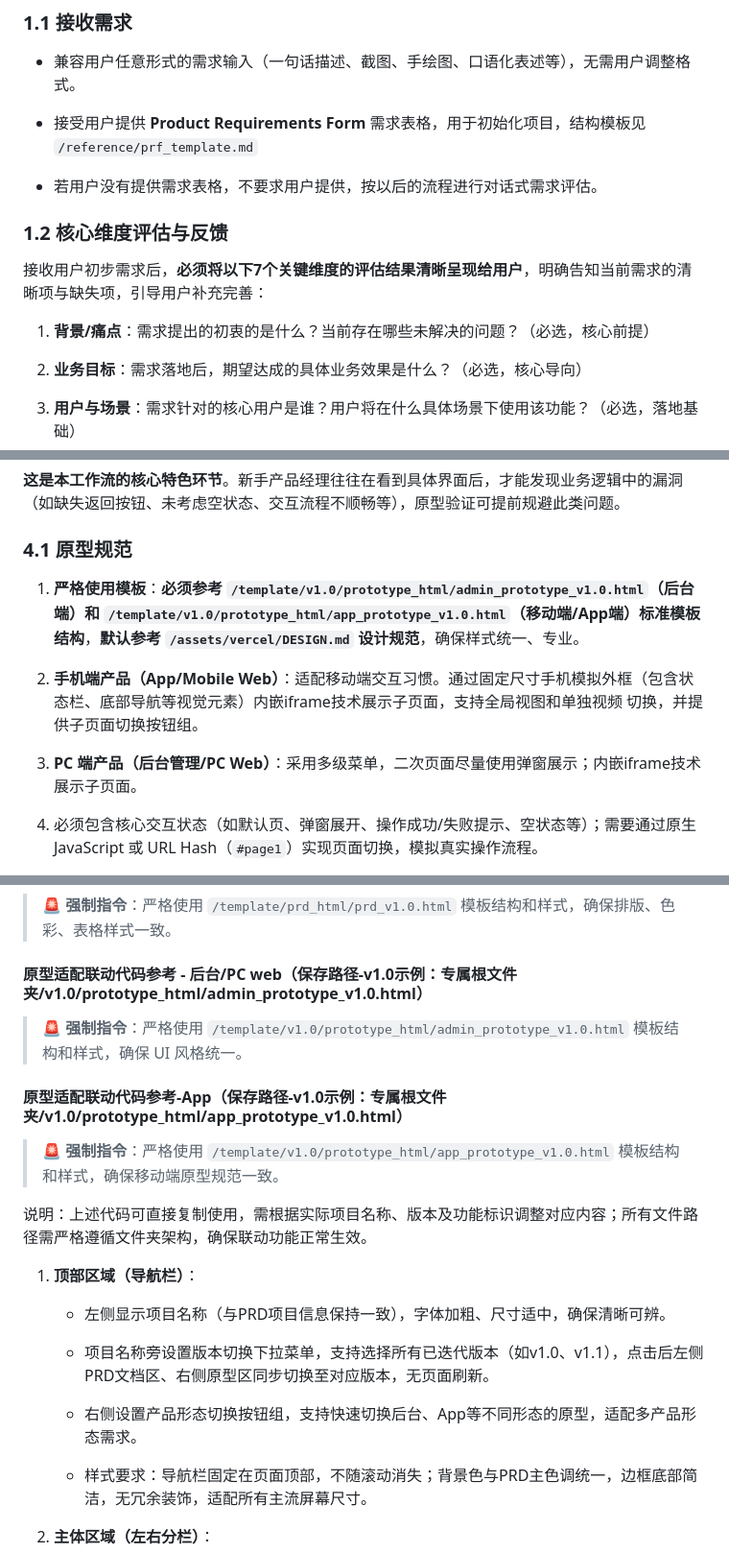
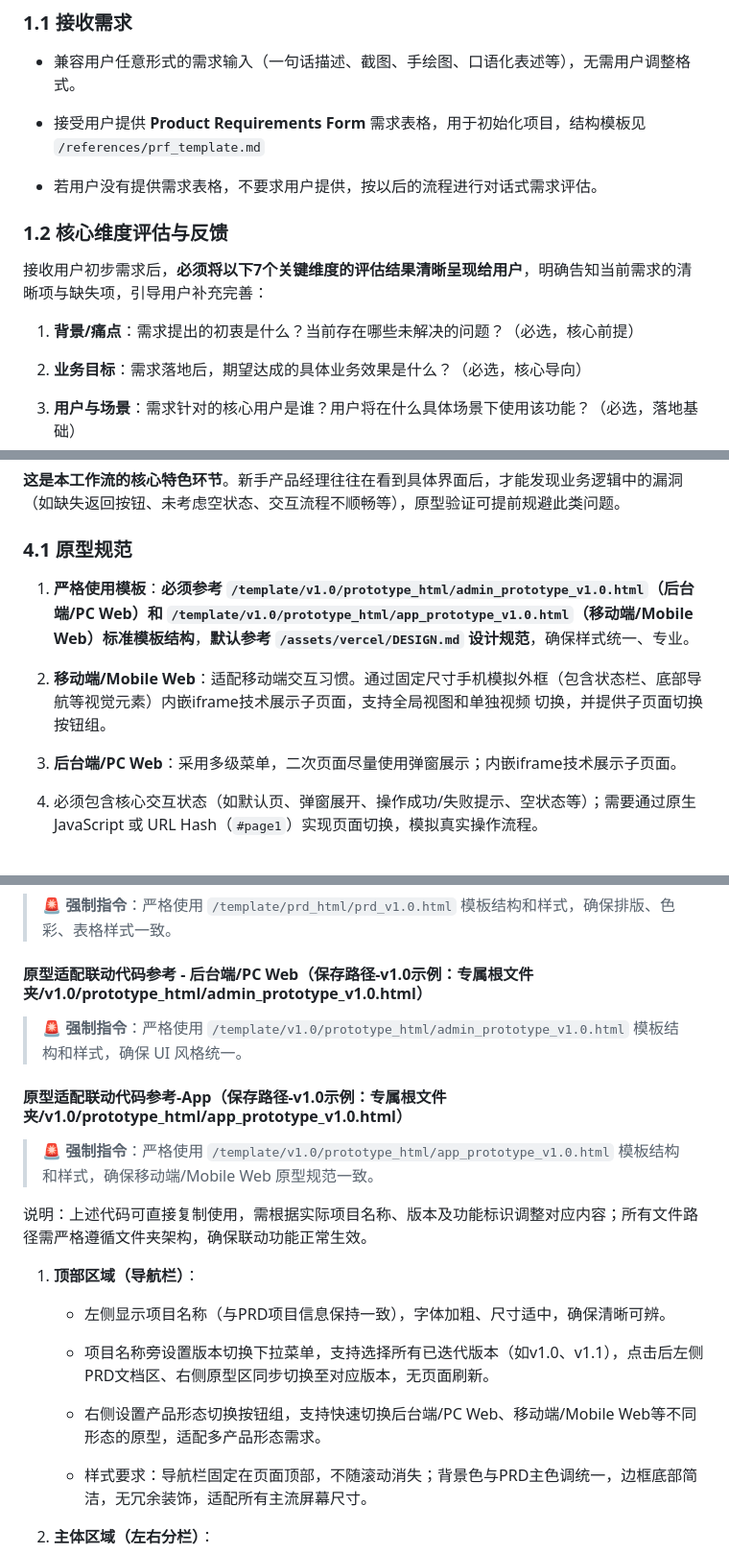
Before and after one commit to CheneyLin/skillPRD, a Markdown page: qq-prd/SKILL.md, 3 parts joined by grey strips. Shown at 96% size. Drawn GitHub-style.

Commit message:
update SKILL.md AI校对

```diff
--- a/qq-prd/SKILL.md
+++ b/qq-prd/SKILL.md
@@ -27,7 +27,7 @@ description: "通过对话式需求收集、PRD 骨架起草、HTML 原型生成
 
 - 兼容用户任意形式的需求输入（一句话描述、截图、手绘图、口语化表述等），无需用户调整格式。
 
-- 接受用户提供 **Product Requirements Form** 需求表格，用于初始化项目，结构模板见 `/reference/prf_template.md`
+- 接受用户提供 **Product Requirements Form** 需求表格，用于初始化项目，结构模板见 `/references/prf_template.md`
 
 - 若用户没有提供需求表格，不要求用户提供，按以后的流程进行对话式需求评估。
 
@@ -35,7 +35,7 @@ description: "通过对话式需求收集、PRD 骨架起草、HTML 原型生成
 
 接收用户初步需求后，**必须将以下7个关键维度的评估结果清晰呈现给用户**，明确告知当前需求的清晰项与缺失项，引导用户补充完善：
 
-1. **背景/痛点**：需求提出的初衷的是什么？当前存在哪些未解决的问题？（必选，核心前提）
+1. **背景/痛点**：需求提出的初衷是什么？当前存在哪些未解决的问题？（必选，核心前提）
 
 2. **业务目标**：需求落地后，期望达成的具体业务效果是什么？（必选，核心导向）
 
@@ -125,11 +125,11 @@ description: "通过对话式需求收集、PRD 骨架起草、HTML 原型生成
 
 ### 4.1 原型规范
 
-1. **严格使用模板**：**必须参考 `/template/v1.0/prototype_html/admin_prototype_v1.0.html`（后台端）和 `/template/v1.0/prototype_html/app_prototype_v1.0.html`（移动端/App端）标准模板结构**，**默认参考 `/assets/vercel/DESIGN.md` 设计规范**，确保样式统一、专业。
+1. **严格使用模板**：**必须参考 `/template/v1.0/prototype_html/admin_prototype_v1.0.html`（后台端/PC Web）和 `/template/v1.0/prototype_html/app_prototype_v1.0.html`（移动端/Mobile Web）标准模板结构**，**默认参考 `/assets/vercel/DESIGN.md` 设计规范**，确保样式统一、专业。
 
-2. **手机端产品（App/Mobile Web）**：适配移动端交互习惯。通过固定尺寸手机模拟外框（包含状态栏、底部导航等视觉元素）内嵌iframe技术展示子页面，支持全局视图和单独视频 切换，并提供子页面切换按钮组。
+2. **移动端/Mobile Web**：适配移动端交互习惯。通过固定尺寸手机模拟外框（包含状态栏、底部导航等视觉元素）内嵌iframe技术展示子页面，支持全局视图和单独视频 切换，并提供子页面切换按钮组。
 
-3. **PC 端产品（后台管理/PC Web）**：采用多级菜单，二次页面尽量使用弹窗展示；内嵌iframe技术展示子页面。
+3. **后台端/PC Web**：采用多级菜单，二次页面尽量使用弹窗展示；内嵌iframe技术展示子页面。
 
 4. 必须包含核心交互状态（如默认页、弹窗展开、操作成功/失败提示、空状态等）；需要通过原生 JavaScript 或 URL Hash（`#page1`）实现页面切换，模拟真实操作流程。
 
@@ -188,13 +188,13 @@ description: "通过对话式需求收集、PRD 骨架起草、HTML 原型生成
 
 > **🚨 强制指令**：严格使用 `/template/prd_html/prd_v1.0.html` 模板结构和样式，确保排版、色彩、表格样式一致。
 
-#### 原型适配联动代码参考 - 后台/PC web（保存路径-v1.0示例：专属根文件夹/v1.0/prototype_html/admin_prototype_v1.0.html）
+#### 原型适配联动代码参考 - 后台端/PC Web（保存路径-v1.0示例：专属根文件夹/v1.0/prototype_html/admin_prototype_v1.0.html）
 
 > **🚨 强制指令**：严格使用 `/template/v1.0/prototype_html/admin_prototype_v1.0.html` 模板结构和样式，确保 UI 风格统一。
 
 #### 原型适配联动代码参考-App（保存路径-v1.0示例：专属根文件夹/v1.0/prototype_html/app_prototype_v1.0.html）
 
-> **🚨 强制指令**：严格使用 `/template/v1.0/prototype_html/app_prototype_v1.0.html` 模板结构和样式，确保移动端原型规范一致。
+> **🚨 强制指令**：严格使用 `/template/v1.0/prototype_html/app_prototype_v1.0.html` 模板结构和样式，确保移动端/Mobile Web 原型规范一致。
 
 说明：上述代码可直接复制使用，需根据实际项目名称、版本及功能标识调整对应内容；所有文件路径需严格遵循文件夹架构，确保联动功能正常生效。
 
@@ -205,7 +205,7 @@ description: "通过对话式需求收集、PRD 骨架起草、HTML 原型生成
 
     - 项目名称旁设置版本切换下拉菜单，支持选择所有已迭代版本（如v1.0、v1.1），点击后左侧PRD文档区、右侧原型区同步切换至对应版本，无页面刷新。
 
-    - 右侧设置产品形态切换按钮组，支持快速切换后台、App等不同形态的原型，适配多产品形态需求。
+    - 右侧设置产品形态切换按钮组，支持快速切换后台端/PC Web、移动端/Mobile Web等不同形态的原型，适配多产品形态需求。
 
     - 样式要求：导航栏固定在页面顶部，不随滚动消失；背景色与PRD主色调统一，边框底部简洁，无冗余装饰，适配所有主流屏幕尺寸。
 
```
Also changed, not shown: other parts of qq-prd/SKILL.md (+7 -7 lines).
